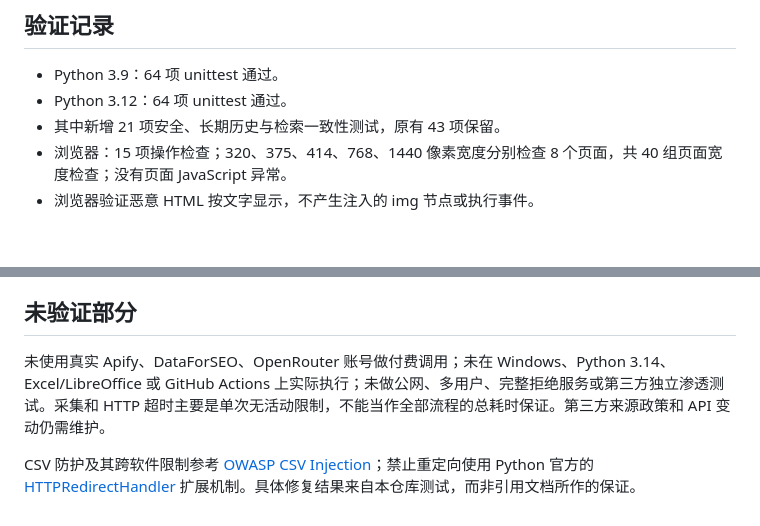
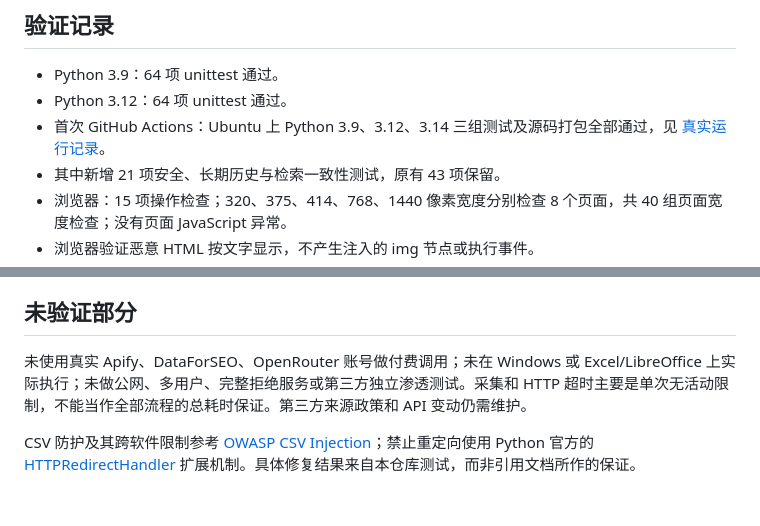
Before and after one commit to ntsk8joe/MarketIntel, a Markdown page: docs/安全回归报告.md, 2 parts joined by grey strips. Drawn GitHub-style; blank space fills up the shorter version.

```diff
--- a/docs/安全回归报告.md
+++ b/docs/安全回归报告.md
@@ -37,6 +37,7 @@
 
 - Python 3.9：64 项 unittest 通过。
 - Python 3.12：64 项 unittest 通过。
+- 首次 GitHub Actions：Ubuntu 上 Python 3.9、3.12、3.14 三组测试及源码打包全部通过，见 [真实运行记录](https://github.com/ntsk8joe/MarketIntel/actions/runs/36313474173)。
 - 其中新增 21 项安全、长期历史与检索一致性测试，原有 43 项保留。
 - 浏览器：15 项操作检查；320、375、414、768、1440 像素宽度分别检查 8 个页面，共 40 组页面宽度检查；没有页面 JavaScript 异常。
 - 浏览器验证恶意 HTML 按文字显示，不产生注入的 img 节点或执行事件。
@@ -58,6 +59,6 @@
 
 ## 未验证部分
 
-未使用真实 Apify、DataForSEO、OpenRouter 账号做付费调用；未在 Windows、Python 3.14、Excel/LibreOffice 或 GitHub Actions 上实际执行；未做公网、多用户、完整拒绝服务或第三方独立渗透测试。采集和 HTTP 超时主要是单次无活动限制，不能当作全部流程的总耗时保证。第三方来源政策和 API 变动仍需维护。
+未使用真实 Apify、DataForSEO、OpenRouter 账号做付费调用；未在 Windows 或 Excel/LibreOffice 上实际执行；未做公网、多用户、完整拒绝服务或第三方独立渗透测试。采集和 HTTP 超时主要是单次无活动限制，不能当作全部流程的总耗时保证。第三方来源政策和 API 变动仍需维护。
 
 CSV 防护及其跨软件限制参考 [OWASP CSV Injection](https://community.owasp.org/attacks/CSV_Injection)；禁止重定向使用 Python 官方的 [HTTPRedirectHandler](https://docs.python.org/3/library/urllib.request.html#urllib.request.HTTPRedirectHandler) 扩展机制。具体修复结果来自本仓库测试，而非引用文档所作的保证。
```
Also changed, not shown: README.md (+2 -0 lines), docs/开源发布指南.md (+1 -1 lines).
